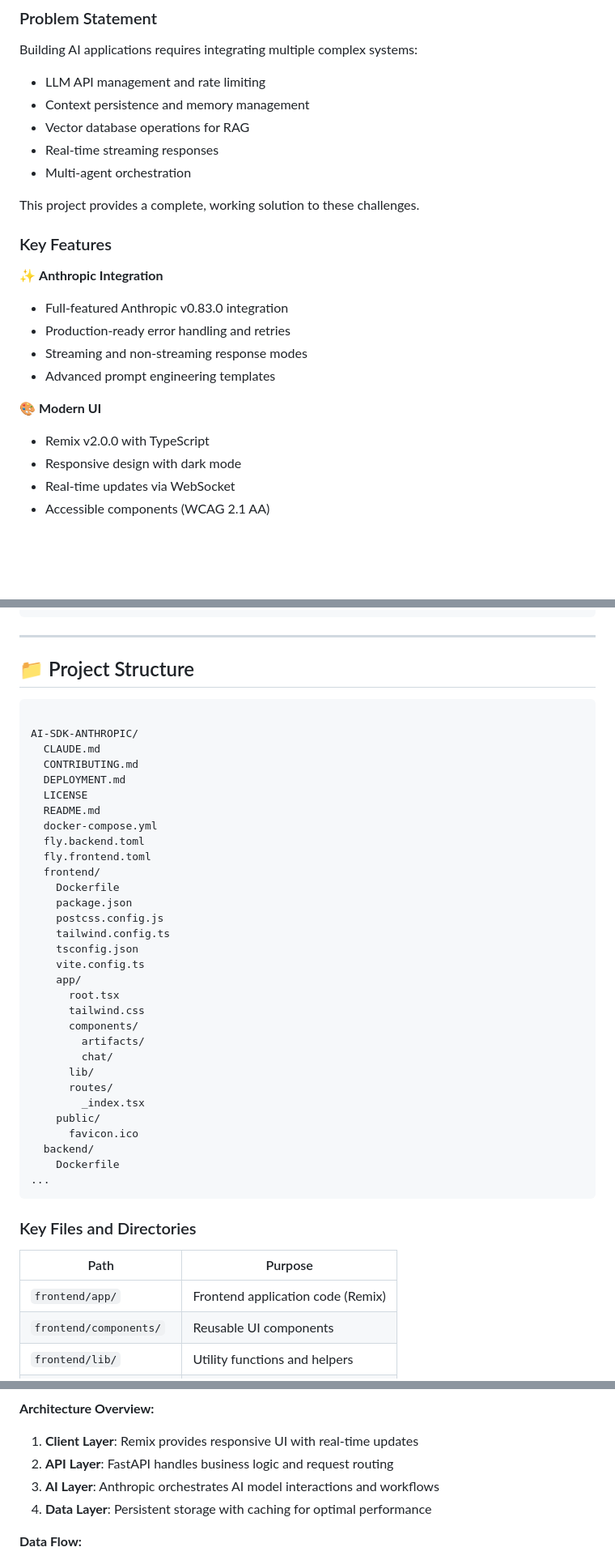
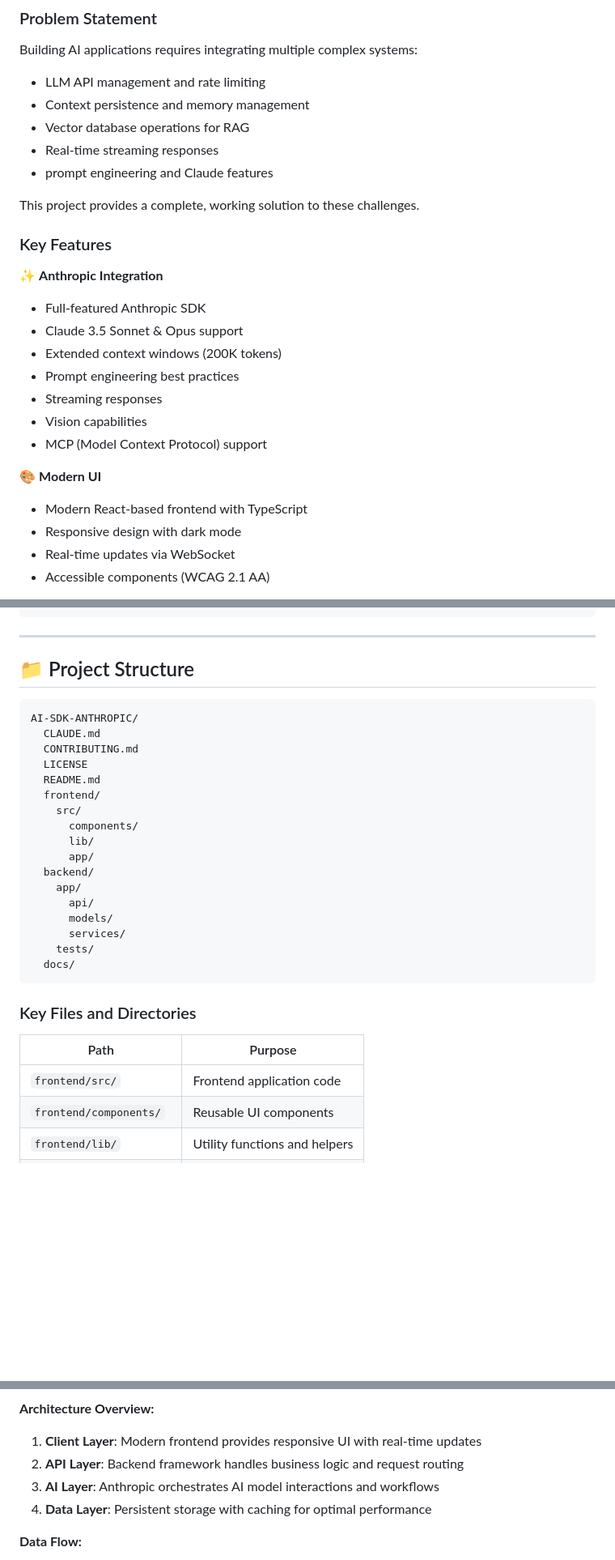
Before and after one commit to mk-knight23/AI-SDK-ANTHROPIC, a Markdown page: README.md, 3 parts joined by grey strips. Shown at 81% size. Drawn GitHub-style; blank space fills up the shorter version.

````diff
--- a/README.md
+++ b/README.md
@@ -37,20 +37,23 @@ Building AI applications requires integrating multiple complex systems:
 - Context persistence and memory management
 - Vector database operations for RAG
 - Real-time streaming responses
-- Multi-agent orchestration
+- prompt engineering and Claude features
 
 This project provides a complete, working solution to these challenges.
 
 ### Key Features
 
 ✨ **Anthropic Integration**
-- Full-featured Anthropic v0.83.0 integration
-- Production-ready error handling and retries
-- Streaming and non-streaming response modes
-- Advanced prompt engineering templates
+- Full-featured Anthropic SDK
+- Claude 3.5 Sonnet & Opus support
+- Extended context windows (200K tokens)
+- Prompt engineering best practices
+- Streaming responses
+- Vision capabilities
+- MCP (Model Context Protocol) support
 
 🎨 **Modern UI**
-- Remix v2.0.0 with TypeScript
+- Modern React-based frontend with TypeScript
 - Responsive design with dark mode
 - Real-time updates via WebSocket
 - Accessible components (WCAG 2.1 AA)
@@ -275,44 +278,30 @@ docker-compose down
 ## 📁 Project Structure
 
 ```
-
 AI-SDK-ANTHROPIC/
   CLAUDE.md
   CONTRIBUTING.md
-  DEPLOYMENT.md
   LICENSE
   README.md
-  docker-compose.yml
-  fly.backend.toml
-  fly.frontend.toml
   frontend/
-    Dockerfile
-    package.json
-    postcss.config.js
-    tailwind.config.ts
-    tsconfig.json
-    vite.config.ts
+    src/
+      components/
+      lib/
+      app/
+  backend/
     app/
-      root.tsx
-      tailwind.css
-      components/
-        artifacts/
-        chat/
-      lib/
-      routes/
-        _index.tsx
-    public/
-      favicon.ico
-  backend/
-    Dockerfile
-...
+      api/
+      models/
+      services/
+    tests/
+  docs/
 ```
 
 ### Key Files and Directories
 
 | Path | Purpose |
 |------|---------|
-| `frontend/app/` | Frontend application code (Remix) |
+| `frontend/src/` | Frontend application code |
 | `frontend/components/` | Reusable UI components |
 | `frontend/lib/` | Utility functions and helpers |
 | `backend/app/` | Backend application code |
@@ -374,8 +363,8 @@ graph TB
 
 **Architecture Overview:**
 
-1. **Client Layer**: Remix provides responsive UI with real-time updates
-2. **API Layer**: FastAPI handles business logic and request routing
+1. **Client Layer**: Modern frontend provides responsive UI with real-time updates
+2. **API Layer**: Backend framework handles business logic and request routing
 3. **AI Layer**: Anthropic orchestrates AI model interactions and workflows
 4. **Data Layer**: Persistent storage with caching for optimal performance
 
````
Also changed, not shown: other parts of README.md (+21 -20 lines).
